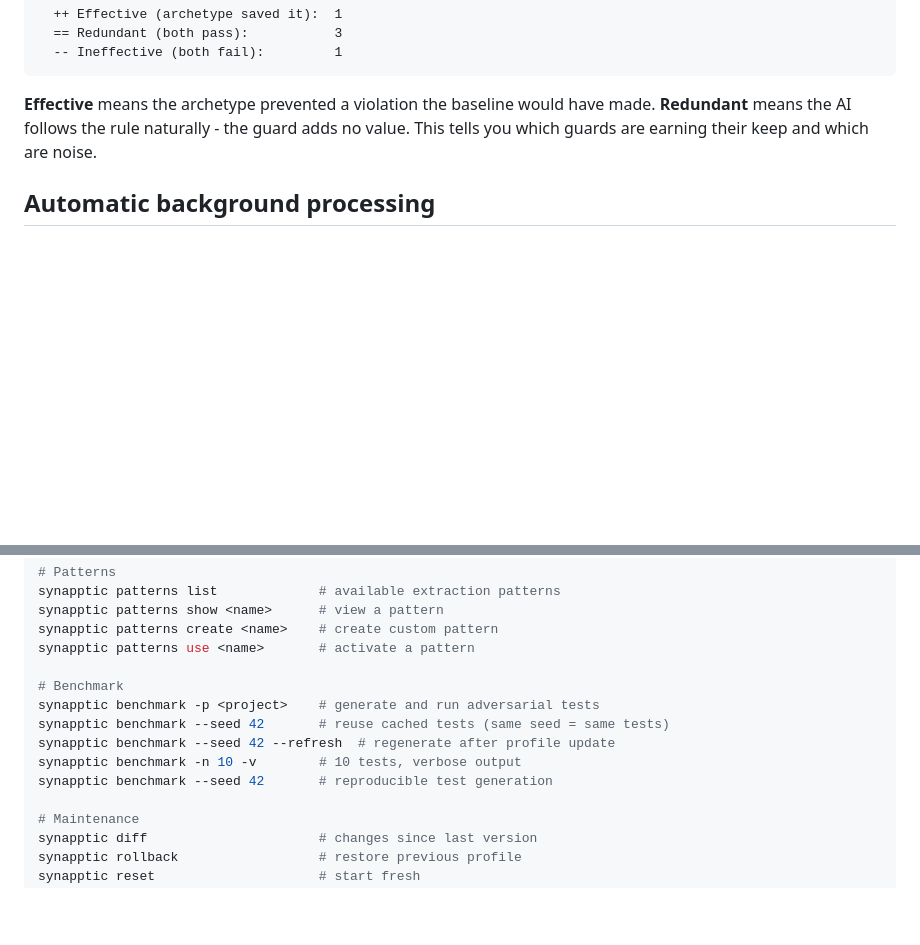
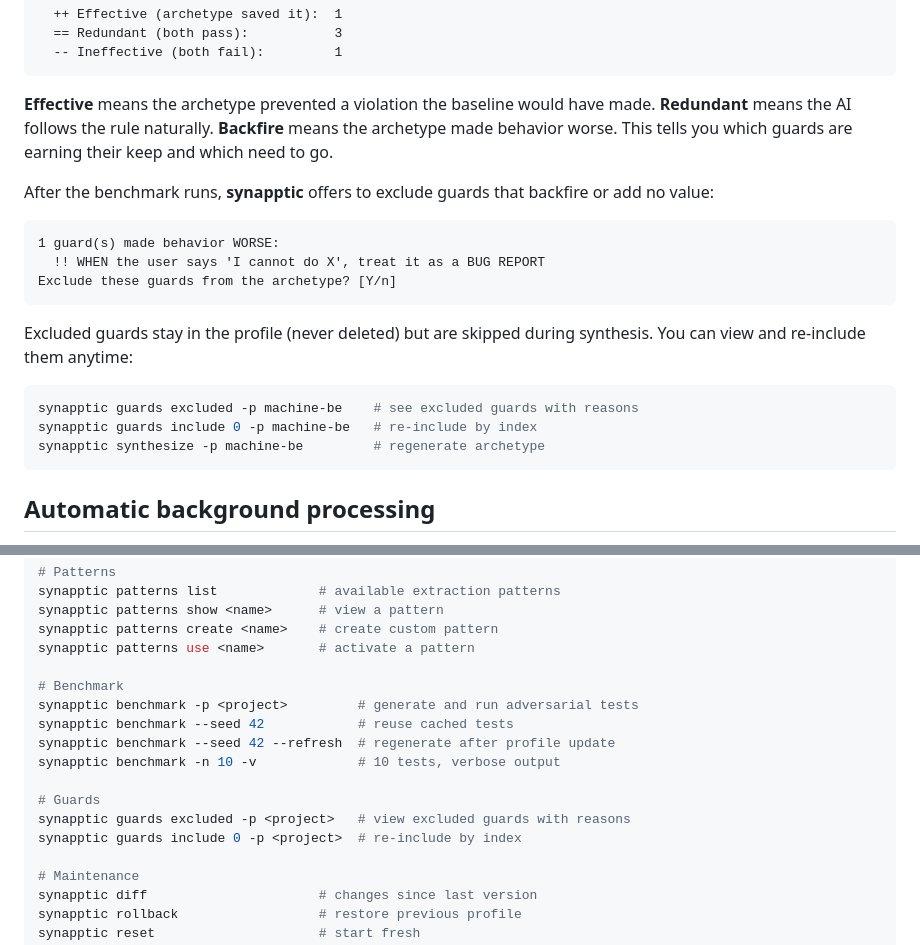
Before and after one commit to appcuarium/synapptic, a Markdown page: README.md, 2 parts joined by grey strips. Rendered like a GitHub page; blank space fills up the shorter version.

Commit message:
docs: benchmark guard exclusion in README and CHANGELOG

````diff
--- a/README.md
+++ b/README.md
@@ -154,7 +154,23 @@ Benchmark: machine-be (5 tests)
   -- Ineffective (both fail):         1
 ```
 
-**Effective** means the archetype prevented a violation the baseline would have made. **Redundant** means the AI follows the rule naturally - the guard adds no value. This tells you which guards are earning their keep and which are noise.
+**Effective** means the archetype prevented a violation the baseline would have made. **Redundant** means the AI follows the rule naturally. **Backfire** means the archetype made behavior worse. This tells you which guards are earning their keep and which need to go.
+
+After the benchmark runs, **synapptic** offers to exclude guards that backfire or add no value:
+
+```
+1 guard(s) made behavior WORSE:
+  !! WHEN the user says 'I cannot do X', treat it as a BUG REPORT
+Exclude these guards from the archetype? [Y/n]
+```
+
+Excluded guards stay in the profile (never deleted) but are skipped during synthesis. You can view and re-include them anytime:
+
+```bash
+synapptic guards excluded -p machine-be    # see excluded guards with reasons
+synapptic guards include 0 -p machine-be   # re-include by index
+synapptic synthesize -p machine-be         # regenerate archetype
+```
 
 ## Automatic background processing
 
@@ -206,11 +222,14 @@ synapptic patterns create <name>    # create custom pattern
 synapptic patterns use <name>       # activate a pattern
 
 # Benchmark
-synapptic benchmark -p <project>    # generate and run adversarial tests
-synapptic benchmark --seed 42       # reuse cached tests (same seed = same tests)
+synapptic benchmark -p <project>         # generate and run adversarial tests
+synapptic benchmark --seed 42            # reuse cached tests
 synapptic benchmark --seed 42 --refresh  # regenerate after profile update
-synapptic benchmark -n 10 -v        # 10 tests, verbose output
-synapptic benchmark --seed 42       # reproducible test generation
+synapptic benchmark -n 10 -v             # 10 tests, verbose output
+
+# Guards
+synapptic guards excluded -p <project>   # view excluded guards with reasons
+synapptic guards include 0 -p <project>  # re-include by index
 
 # Maintenance
 synapptic diff                      # changes since last version
````
Also changed, not shown: CHANGELOG.md (+3 -0 lines).
